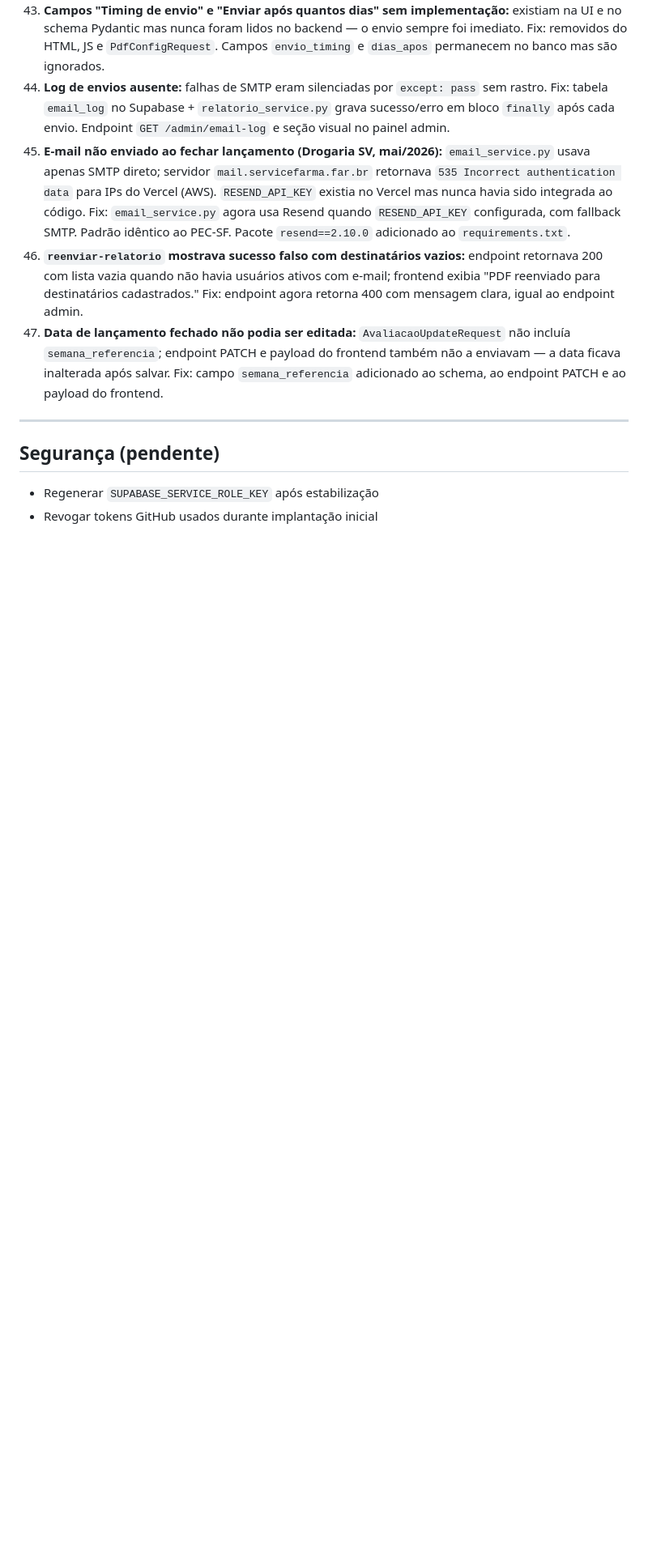
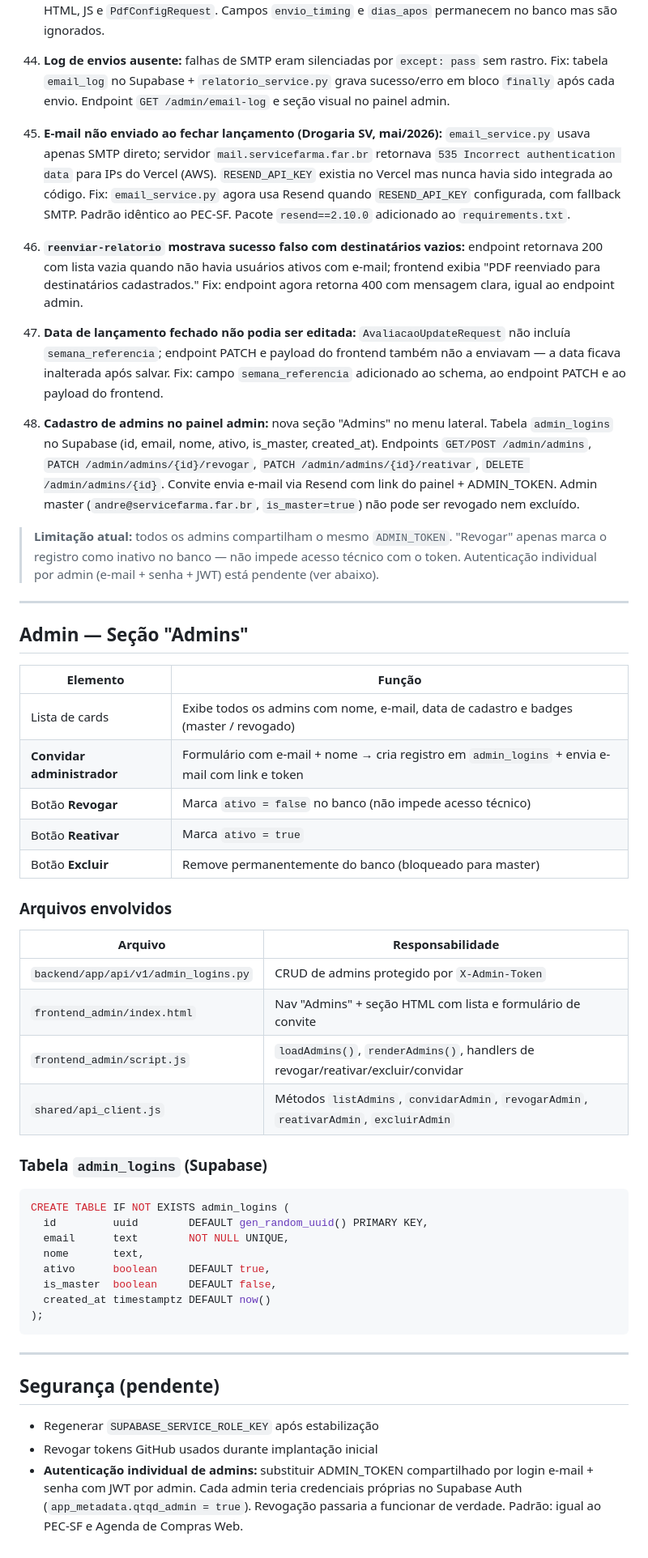
Before and after one commit to andrevanni/QTQD, a Markdown page: CLAUDE.md, the part around the change. Shown at 81% size. Rendered like a GitHub page; blank space fills up the shorter version.

Commit message:
docs: atualiza CLAUDE.md com cadastro de admins e pendências

````diff
--- a/CLAUDE.md
+++ b/CLAUDE.md
@@ -614,9 +614,48 @@ Tabela criada em 2026-05-04. Cada tentativa de envio grava um registro:
 46. **`reenviar-relatorio` mostrava sucesso falso com destinatários vazios:** endpoint retornava 200 com lista vazia quando não havia usuários ativos com e-mail; frontend exibia "PDF reenviado para destinatários cadastrados." Fix: endpoint agora retorna 400 com mensagem clara, igual ao endpoint admin.
 47. **Data de lançamento fechado não podia ser editada:** `AvaliacaoUpdateRequest` não incluía `semana_referencia`; endpoint PATCH e payload do frontend também não a enviavam — a data ficava inalterada após salvar. Fix: campo `semana_referencia` adicionado ao schema, ao endpoint PATCH e ao payload do frontend.
 
+48. **Cadastro de admins no painel admin:** nova seção "Admins" no menu lateral. Tabela `admin_logins` no Supabase (id, email, nome, ativo, is_master, created_at). Endpoints `GET/POST /admin/admins`, `PATCH /admin/admins/{id}/revogar`, `PATCH /admin/admins/{id}/reativar`, `DELETE /admin/admins/{id}`. Convite envia e-mail via Resend com link do painel + ADMIN_TOKEN. Admin master (`andre@servicefarma.far.br`, `is_master=true`) não pode ser revogado nem excluído.
+
+> **Limitação atual:** todos os admins compartilham o mesmo `ADMIN_TOKEN`. "Revogar" apenas marca o registro como inativo no banco — não impede acesso técnico com o token. Autenticação individual por admin (e-mail + senha + JWT) está pendente (ver abaixo).
+
+---
+
+## Admin — Seção "Admins"
+
+| Elemento | Função |
+|---|---|
+| Lista de cards | Exibe todos os admins com nome, e-mail, data de cadastro e badges (master / revogado) |
+| **Convidar administrador** | Formulário com e-mail + nome → cria registro em `admin_logins` + envia e-mail com link e token |
+| Botão **Revogar** | Marca `ativo = false` no banco (não impede acesso técnico) |
+| Botão **Reativar** | Marca `ativo = true` |
+| Botão **Excluir** | Remove permanentemente do banco (bloqueado para master) |
+
+### Arquivos envolvidos
+
+| Arquivo | Responsabilidade |
+|---|---|
+| `backend/app/api/v1/admin_logins.py` | CRUD de admins protegido por `X-Admin-Token` |
+| `frontend_admin/index.html` | Nav "Admins" + seção HTML com lista e formulário de convite |
+| `frontend_admin/script.js` | `loadAdmins()`, `renderAdmins()`, handlers de revogar/reativar/excluir/convidar |
+| `shared/api_client.js` | Métodos `listAdmins`, `convidarAdmin`, `revogarAdmin`, `reativarAdmin`, `excluirAdmin` |
+
+### Tabela `admin_logins` (Supabase)
+
+```sql
+CREATE TABLE IF NOT EXISTS admin_logins (
+  id         uuid        DEFAULT gen_random_uuid() PRIMARY KEY,
+  email      text        NOT NULL UNIQUE,
+  nome       text,
+  ativo      boolean     DEFAULT true,
+  is_master  boolean     DEFAULT false,
+  created_at timestamptz DEFAULT now()
+);
+```
+
 ---
 
 ## Segurança (pendente)
 
 - Regenerar `SUPABASE_SERVICE_ROLE_KEY` após estabilização
 - Revogar tokens GitHub usados durante implantação inicial
+- **Autenticação individual de admins:** substituir ADMIN_TOKEN compartilhado por login e-mail + senha com JWT por admin. Cada admin teria credenciais próprias no Supabase Auth (`app_metadata.qtqd_admin = true`). Revogação passaria a funcionar de verdade. Padrão: igual ao PEC-SF e Agenda de Compras Web.
````
